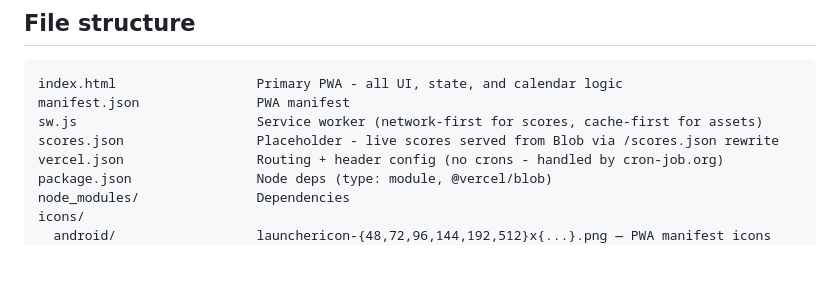
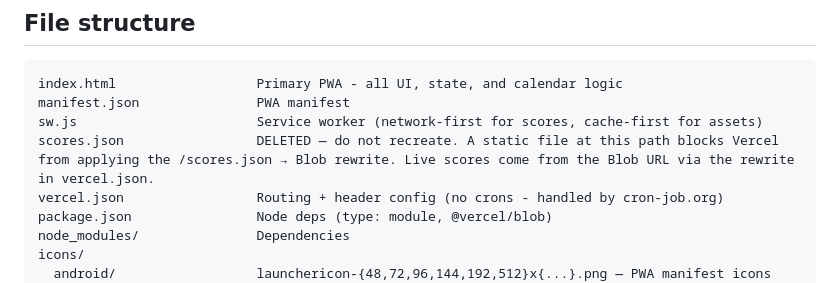
Before and after one commit to davideuantrott/worldcuptracker, a Markdown page: CLAUDE.md, the part around the change. Rendered like a GitHub page; blank space fills up the shorter version.

Commit message:
Document scores.json deletion in CLAUDE.md
Co-Authored-By: Claude Sonnet 4.6 <noreply@anthropic.com>

```diff
--- a/CLAUDE.md
+++ b/CLAUDE.md
@@ -35,7 +35,7 @@ Built as a single-file static frontend with a Vercel serverless backend for scor
 index.html                  Primary PWA - all UI, state, and calendar logic
 manifest.json               PWA manifest
 sw.js                       Service worker (network-first for scores, cache-first for assets)
-scores.json                 Placeholder - live scores served from Blob via /scores.json rewrite
+scores.json                 DELETED — do not recreate. A static file at this path blocks Vercel from applying the /scores.json → Blob rewrite. Live scores come from the Blob URL via the rewrite in vercel.json.
 vercel.json                 Routing + header config (no crons - handled by cron-job.org)
 package.json                Node deps (type: module, @vercel/blob)
 node_modules/               Dependencies
```
